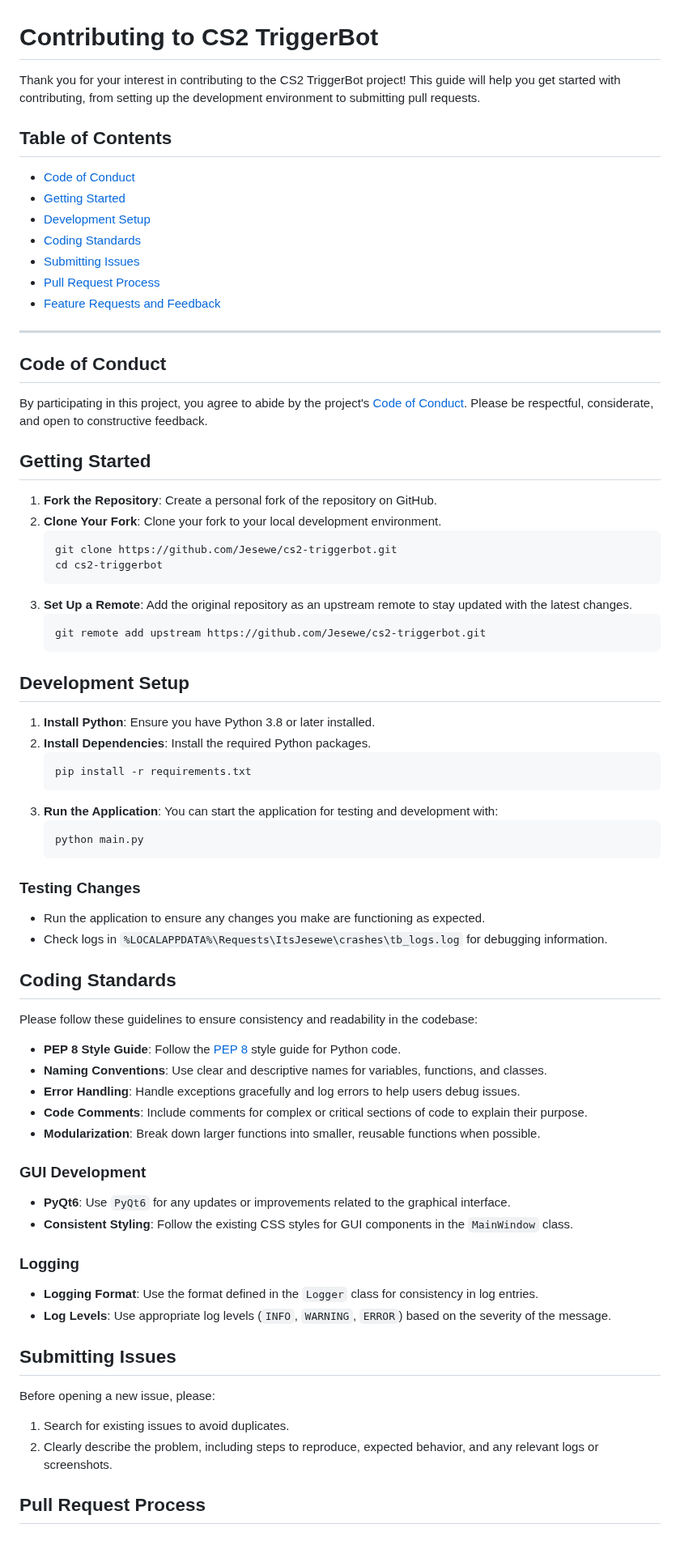
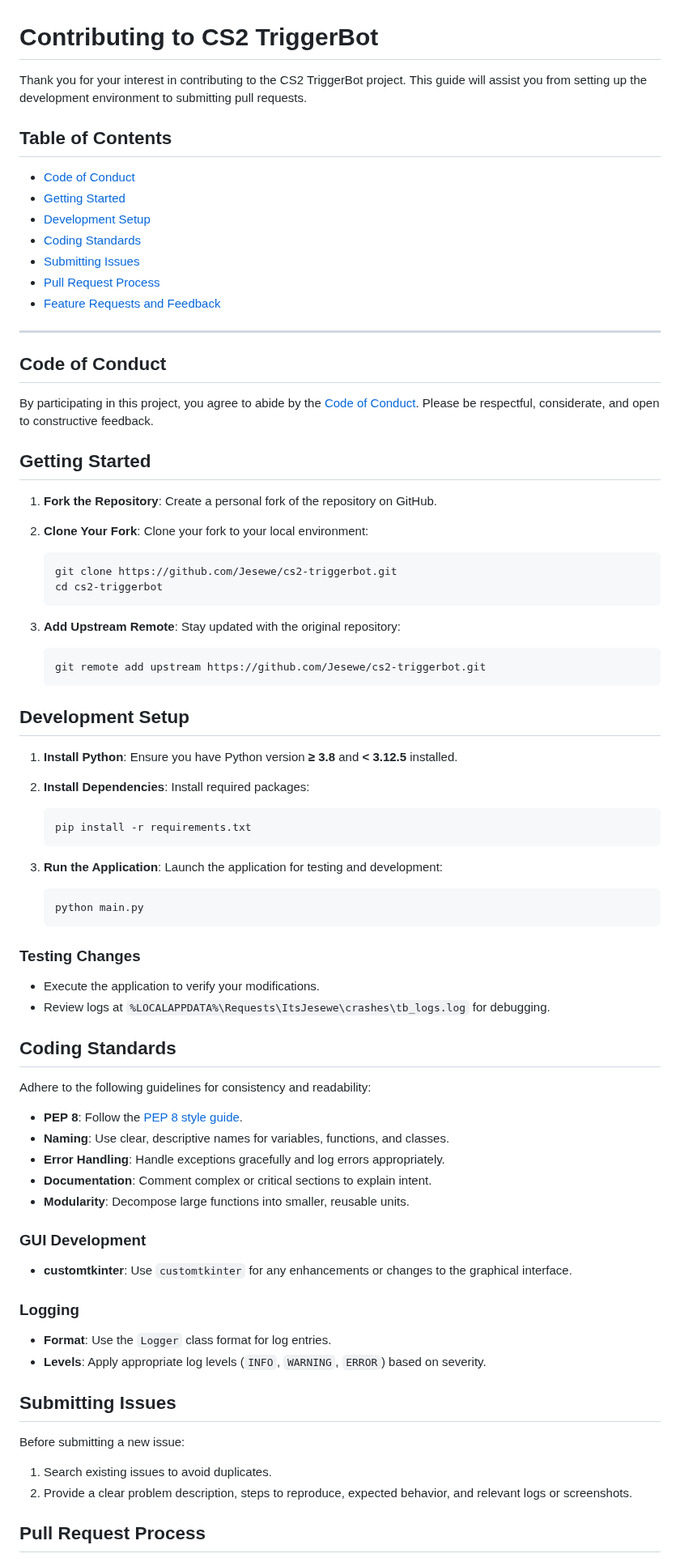
Before and after one commit to Jesewe/cs2-triggerbot, a Markdown page: CONTRIBUTING.md, the part around one of its changes. Shown at 81% size. Drawn GitHub-style.

````diff
--- a/CONTRIBUTING.md
+++ b/CONTRIBUTING.md
@@ -1,74 +1,82 @@
 # Contributing to CS2 TriggerBot
 
-Thank you for your interest in contributing to the CS2 TriggerBot project! This guide will help you get started with contributing, from setting up the development environment to submitting pull requests.
+Thank you for your interest in contributing to the CS2 TriggerBot project. This guide will assist you from setting up the development environment to submitting pull requests.
 
 ## Table of Contents
-- [Code of Conduct](#code-of-conduct)
-- [Getting Started](#getting-started)
-- [Development Setup](#development-setup)
-- [Coding Standards](#coding-standards)
-- [Submitting Issues](#submitting-issues)
-- [Pull Request Process](#pull-request-process)
-- [Feature Requests and Feedback](#feature-requests-and-feedback)
+
+* [Code of Conduct](#code-of-conduct)
+* [Getting Started](#getting-started)
+* [Development Setup](#development-setup)
+* [Coding Standards](#coding-standards)
+* [Submitting Issues](#submitting-issues)
+* [Pull Request Process](#pull-request-process)
+* [Feature Requests and Feedback](#feature-requests-and-feedback)
 
 ---
 
 ## Code of Conduct
 
-By participating in this project, you agree to abide by the project's [Code of Conduct](CODE_OF_CONDUCT.md). Please be respectful, considerate, and open to constructive feedback.
+By participating in this project, you agree to abide by the [Code of Conduct](CODE_OF_CONDUCT.md). Please be respectful, considerate, and open to constructive feedback.
 
 ## Getting Started
 
 1. **Fork the Repository**: Create a personal fork of the repository on GitHub.
-2. **Clone Your Fork**: Clone your fork to your local development environment.
+2. **Clone Your Fork**: Clone your fork to your local environment:
+
    ```bash
    git clone https://github.com/Jesewe/cs2-triggerbot.git
    cd cs2-triggerbot
    ```
-3. **Set Up a Remote**: Add the original repository as an upstream remote to stay updated with the latest changes.
+3. **Add Upstream Remote**: Stay updated with the original repository:
+
    ```bash
    git remote add upstream https://github.com/Jesewe/cs2-triggerbot.git
    ```
 
 ## Development Setup
 
-1. **Install Python**: Ensure you have Python 3.8 or later installed.
-2. **Install Dependencies**: Install the required Python packages.
+1. **Install Python**: Ensure you have Python version **≥ 3.8** and **< 3.12.5** installed.
+2. **Install Dependencies**: Install required packages:
+
    ```bash
    pip install -r requirements.txt
    ```
-3. **Run the Application**: You can start the application for testing and development with:
+3. **Run the Application**: Launch the application for testing and development:
+
    ```bash
    python main.py
    ```
 
 ### Testing Changes
-- Run the application to ensure any changes you make are functioning as expected.
-- Check logs in `%LOCALAPPDATA%\Requests\ItsJesewe\crashes\tb_logs.log` for debugging information.
+
+* Execute the application to verify your modifications.
+* Review logs at `%LOCALAPPDATA%\Requests\ItsJesewe\crashes\tb_logs.log` for debugging.
 
 ## Coding Standards
 
-Please follow these guidelines to ensure consistency and readability in the codebase:
+Adhere to the following guidelines for consistency and readability:
 
-- **PEP 8 Style Guide**: Follow the [PEP 8](https://www.python.org/dev/peps/pep-0008/) style guide for Python code.
-- **Naming Conventions**: Use clear and descriptive names for variables, functions, and classes.
-- **Error Handling**: Handle exceptions gracefully and log errors to help users debug issues.
-- **Code Comments**: Include comments for complex or critical sections of code to explain their purpose.
-- **Modularization**: Break down larger functions into smaller, reusable functions when possible.
+* **PEP 8**: Follow the [PEP 8 style guide](https://www.python.org/dev/peps/pep-0008/).
+* **Naming**: Use clear, descriptive names for variables, functions, and classes.
+* **Error Handling**: Handle exceptions gracefully and log errors appropriately.
+* **Documentation**: Comment complex or critical sections to explain intent.
+* **Modularity**: Decompose large functions into smaller, reusable units.
 
 ### GUI Development
-- **PyQt6**: Use `PyQt6` for any updates or improvements related to the graphical interface.
-- **Consistent Styling**: Follow the existing CSS styles for GUI components in the `MainWindow` class.
+
+* **customtkinter**: Use `customtkinter` for any enhancements or changes to the graphical interface.
 
 ### Logging
-- **Logging Format**: Use the format defined in the `Logger` class for consistency in log entries.
-- **Log Levels**: Use appropriate log levels (`INFO`, `WARNING`, `ERROR`) based on the severity of the message.
+
+* **Format**: Use the `Logger` class format for log entries.
+* **Levels**: Apply appropriate log levels (`INFO`, `WARNING`, `ERROR`) based on severity.
 
 ## Submitting Issues
 
-Before opening a new issue, please:
-1. Search for existing issues to avoid duplicates.
-2. Clearly describe the problem, including steps to reproduce, expected behavior, and any relevant logs or screenshots.
+Before submitting a new issue:
+
+1. Search existing issues to avoid duplicates.
+2. Provide a clear problem description, steps to reproduce, expected behavior, and relevant logs or screenshots.
 
 ## Pull Request Process
 
````
Also changed, not shown: other parts of CONTRIBUTING.md (+15 -13 lines).
